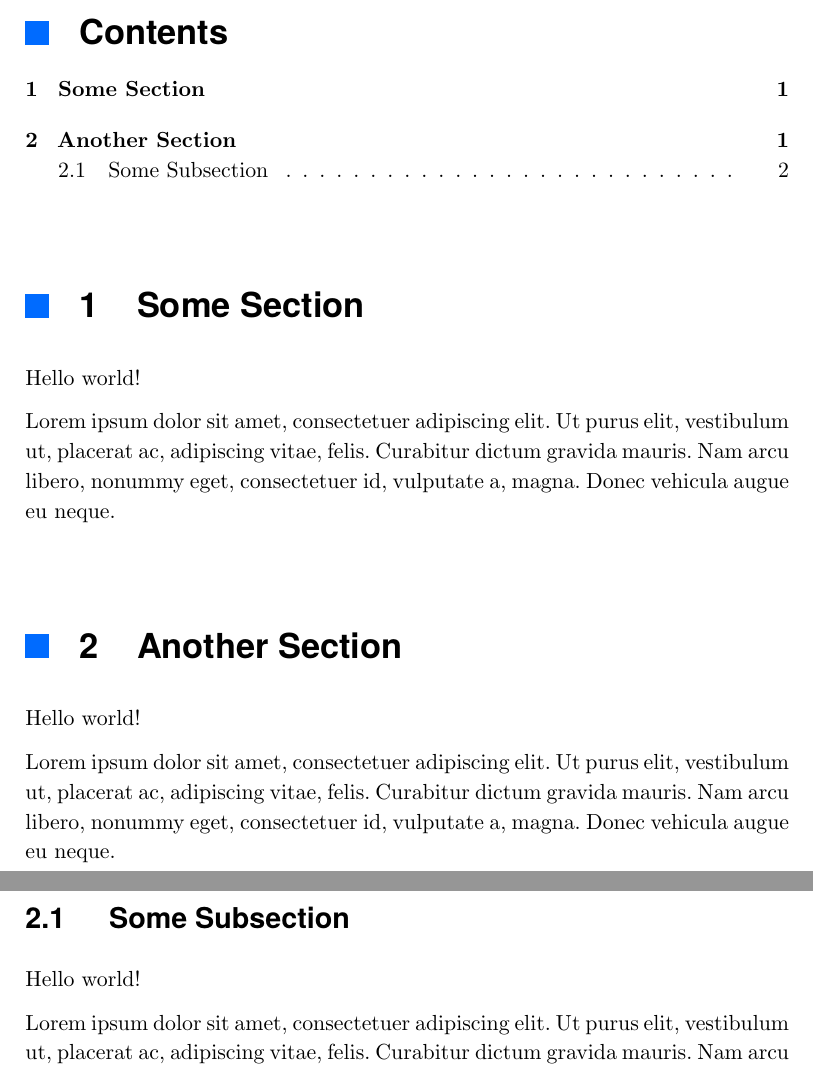
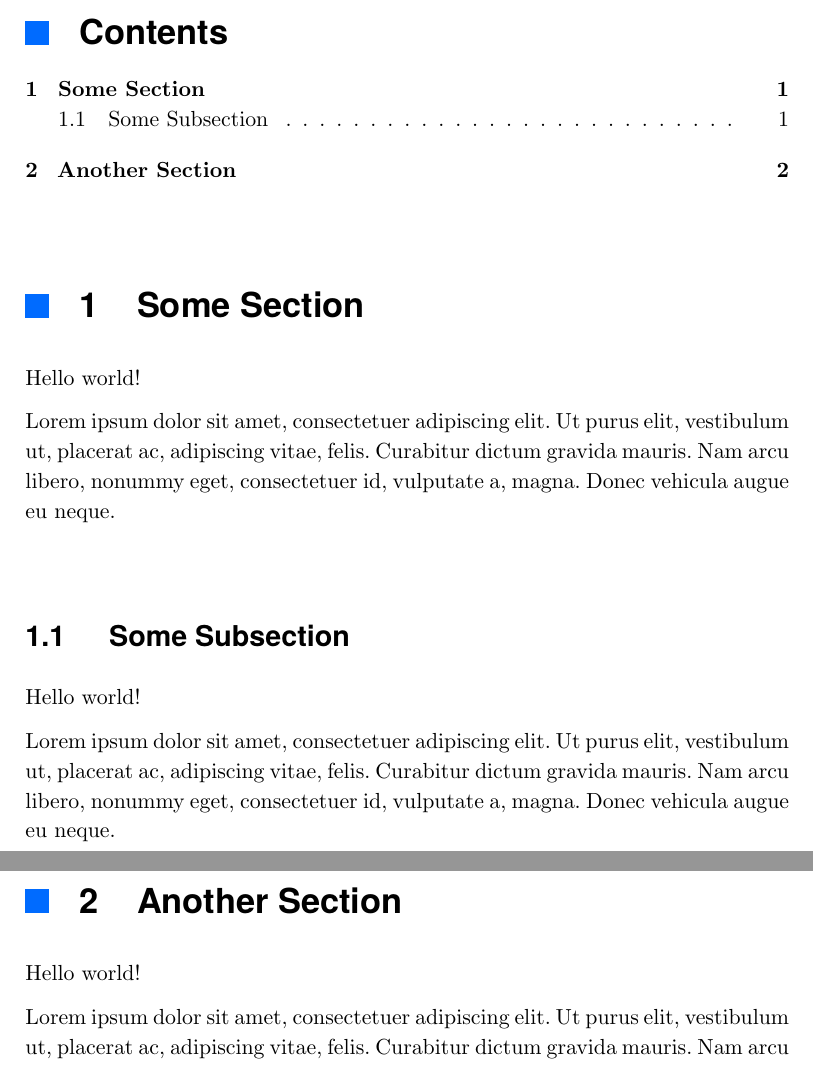
Before and after one commit to neruthes/alrighttex, a LaTeX problem sheet (examples/example-article.tex): two parts of pages 1 and 2 of 2, joined at a grey line, cut so that both start at the same text. Compiled offline with XeLaTeX; a missing font is replaced by an installed copy or a similar font.

Commit message:
Regular update '2024-10-13T12:02:06+00:00'

```diff
--- a/examples/example-article.tex
+++ b/examples/example-article.tex
@@ -25,14 +25,16 @@ Hello world!
 
 \lipsum[1-3][1-5]
 
+\subsection{Some Subsection}
+Hello world!
+
+\lipsum[1-3][1-5]
+
+
 
 \section{Another Section}
 Hello world!
 
 \lipsum[1-3][1-5]
 
-\subsection{Some Subsection}
-Hello world!
-
-\lipsum[1-3][1-5]
 \end{document}
```
